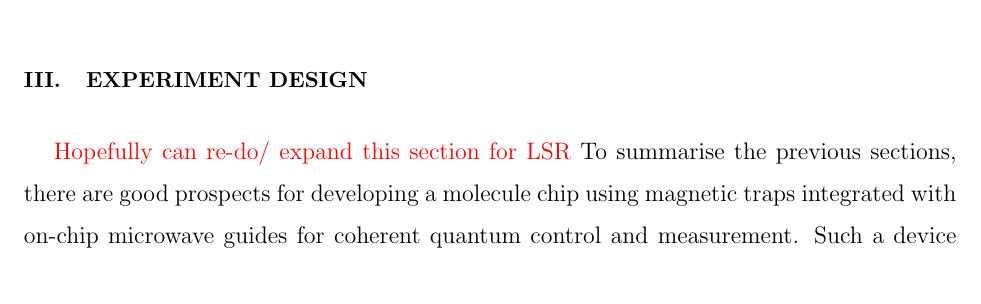
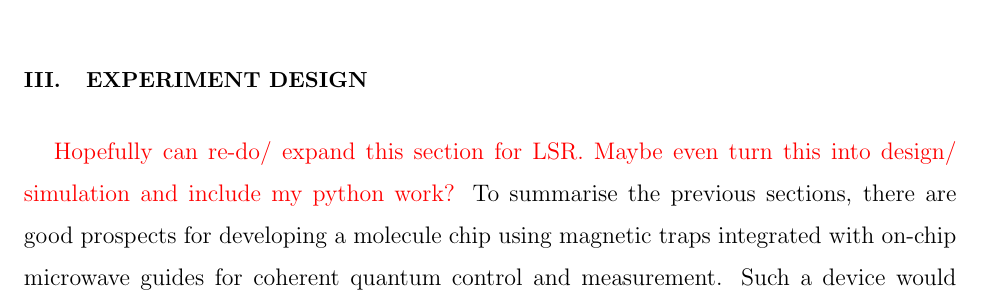
Before and after one commit to mcgarc/PhDWrite, a LaTeX paper (main.tex): part of page 17 of 37, cut so that both start at the same text. Compiled offline with pdfLaTeX.

Commit message:
Simulations note to self

```diff
--- a/main.tex
+++ b/main.tex
@@ -174,7 +174,8 @@
 \input{sections/chiptraps}
 
 \section{Experiment design}
-\thesis{Hopefully can re-do/ expand this section for LSR}
+\thesis{Hopefully can re-do/ expand this section for LSR. Maybe even turn this
+into design/ simulation and include my python work?}
 \label{experiment}
 \input{sections/experiment}
 
```
